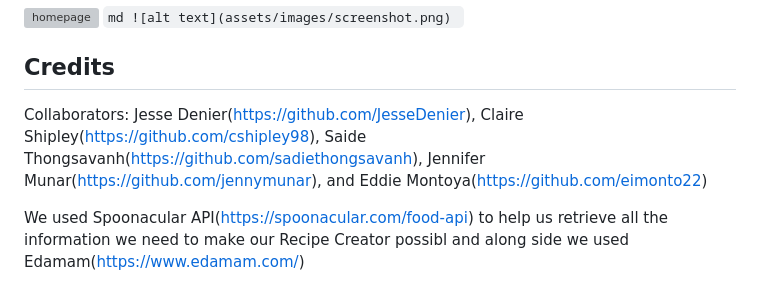
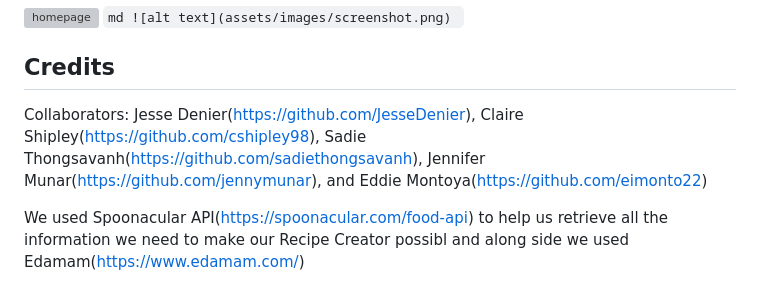
Before and after one commit to JesseDenier/Recipe-Creator, a Markdown page: README.md, the part around the change. Drawn GitHub-style; grey boxes are pictures that could not be loaded.

Commit message:
Update README.md
fixed spelling error

```diff
--- a/README.md
+++ b/README.md
@@ -28,7 +28,7 @@ To add a screenshot, create an `assets/images` folder in your repository and upl
 
 ## Credits
 
-Collaborators: Jesse Denier(https://github.com/JesseDenier), Claire Shipley(https://github.com/cshipley98), Saide Thongsavanh(https://github.com/sadiethongsavanh), Jennifer Munar(https://github.com/jennymunar), and Eddie Montoya(https://github.com/eimonto22)
+Collaborators: Jesse Denier(https://github.com/JesseDenier), Claire Shipley(https://github.com/cshipley98), Sadie Thongsavanh(https://github.com/sadiethongsavanh), Jennifer Munar(https://github.com/jennymunar), and Eddie Montoya(https://github.com/eimonto22)
 
 We used Spoonacular API(https://spoonacular.com/food-api) to help us retrieve all the information we need to make our Recipe Creator possibl and along side we used Edamam(https://www.edamam.com/)
 
```
